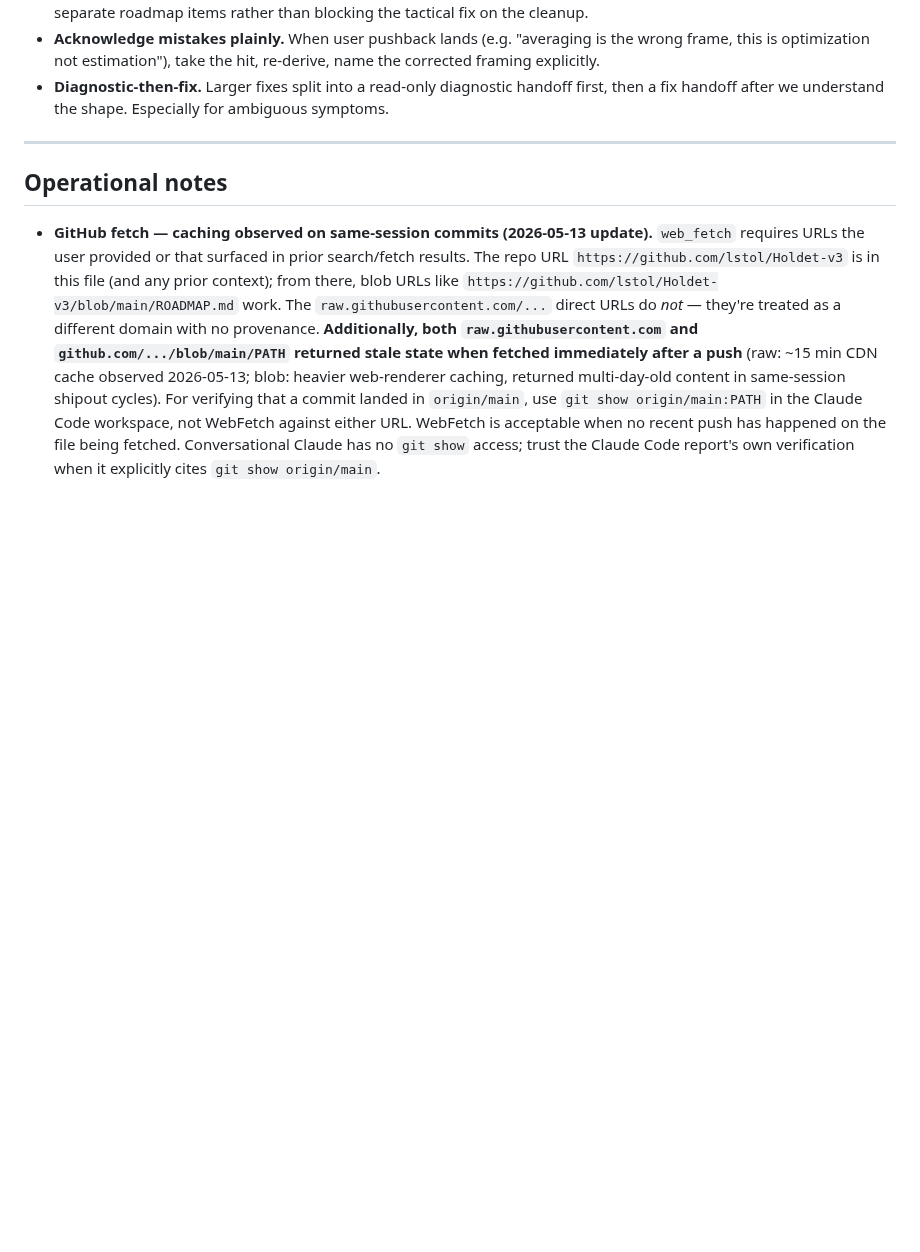
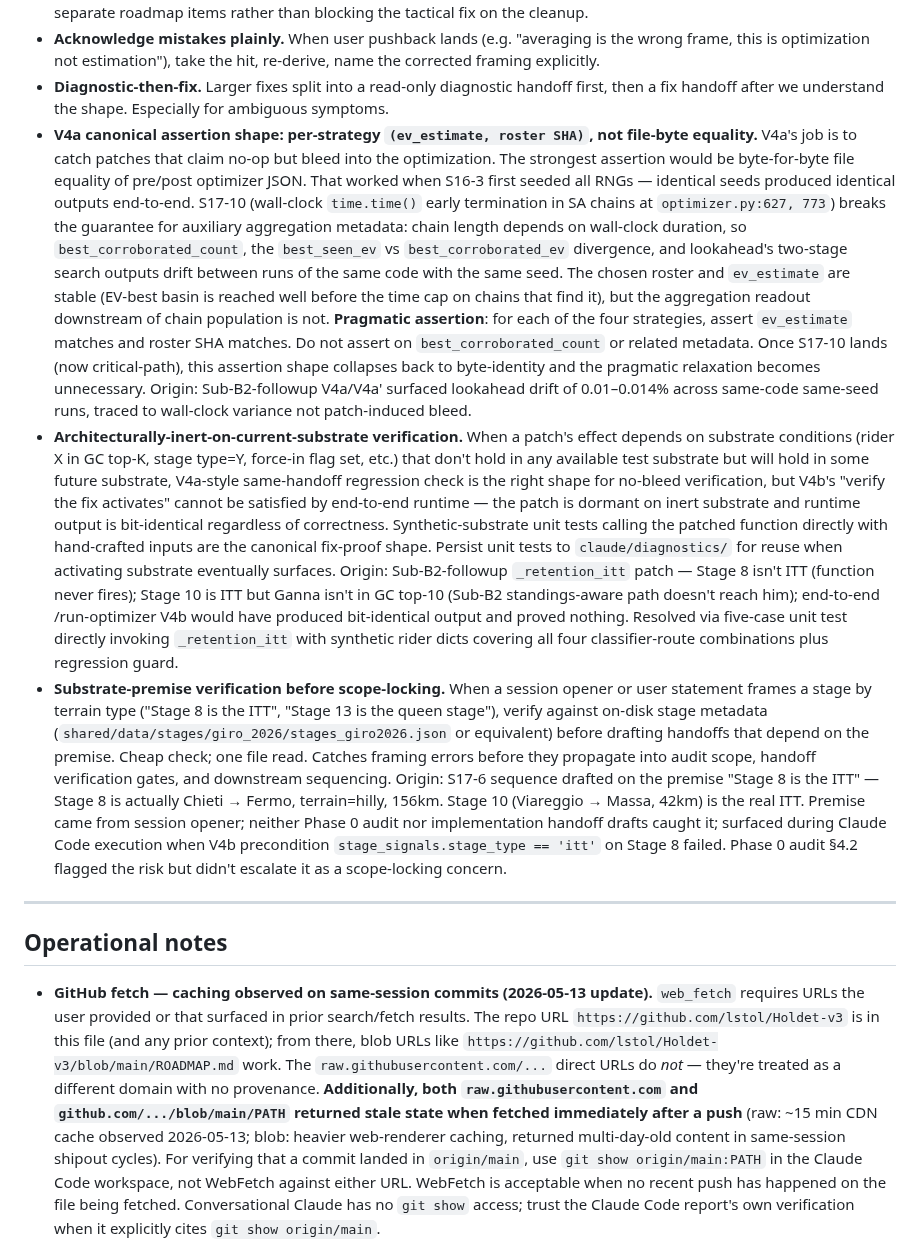
Before and after one commit to lstol/Holdet-v3, a Markdown page: CLAUDE_SESSION.md, the part around the change. GitHub-like rendering; blank space fills up the shorter version.

Commit message:
CLAUDE_SESSION: three reasoning patterns codified from S17-6 / Sub-B2-followup sequence
Part 1 of doc-only rollup handoff. Three new entries appended to the
reasoning-patterns section after "Diagnostic-then-fix", preserving
existing ordering and formatting:

1. V4a canonical assertion shape: per-strategy (ev_estimate, roster SHA)
   matching, not file-byte equality. Workaround for S17-10 wall-clock
   non-determinism; collapses back to byte-identity once S17-10 lands.

2. Architecturally-inert-on-current-substrate verification. Substrate-
   dependent patches need synthetic-substrate unit tests for activation
   proof; end-to-end runtime on inert substrate produces bit-identical
   output and proves nothing about the fix's correctness.

3. Substrate-premise verification before scope-locking. Verify on-disk
   stage metadata before drafting handoffs that depend on terrain-type
   premises. Cheap check; would have caught Stage 8 ≠ ITT framing
   error in the S17-6 sequence.

Reasoning-patterns block structure unchanged; no operational-notes or
operational-rules touched. ROADMAP.md S17-10 promotion landed in Part 0
(commit c63ab21).

Co-Authored-By: Claude Opus 4.7 (1M context) <noreply@anthropic.com>

```diff
--- a/CLAUDE_SESSION.md
+++ b/CLAUDE_SESSION.md
@@ -204,6 +204,9 @@ Commits are typically split: Part 0 alone (roadmap), then Part 1 alone (the work
 - **Pragmatism over architectural purity for in-flight work.** Land tactical fixes that ship; file architectural cleanup as separate roadmap items rather than blocking the tactical fix on the cleanup.
 - **Acknowledge mistakes plainly.** When user pushback lands (e.g. "averaging is the wrong frame, this is optimization not estimation"), take the hit, re-derive, name the corrected framing explicitly.
 - **Diagnostic-then-fix.** Larger fixes split into a read-only diagnostic handoff first, then a fix handoff after we understand the shape. Especially for ambiguous symptoms.
+- **V4a canonical assertion shape: per-strategy `(ev_estimate, roster SHA)`, not file-byte equality.** V4a's job is to catch patches that claim no-op but bleed into the optimization. The strongest assertion would be byte-for-byte file equality of pre/post optimizer JSON. That worked when S16-3 first seeded all RNGs — identical seeds produced identical outputs end-to-end. S17-10 (wall-clock `time.time()` early termination in SA chains at `optimizer.py:627, 773`) breaks the guarantee for auxiliary aggregation metadata: chain length depends on wall-clock duration, so `best_corroborated_count`, the `best_seen_ev` vs `best_corroborated_ev` divergence, and lookahead's two-stage search outputs drift between runs of the same code with the same seed. The chosen roster and `ev_estimate` are stable (EV-best basin is reached well before the time cap on chains that find it), but the aggregation readout downstream of chain population is not. **Pragmatic assertion**: for each of the four strategies, assert `ev_estimate` matches and roster SHA matches. Do not assert on `best_corroborated_count` or related metadata. Once S17-10 lands (now critical-path), this assertion shape collapses back to byte-identity and the pragmatic relaxation becomes unnecessary. Origin: Sub-B2-followup V4a/V4a' surfaced lookahead drift of 0.01–0.014% across same-code same-seed runs, traced to wall-clock variance not patch-induced bleed.
+- **Architecturally-inert-on-current-substrate verification.** When a patch's effect depends on substrate conditions (rider X in GC top-K, stage type=Y, force-in flag set, etc.) that don't hold in any available test substrate but will hold in some future substrate, V4a-style same-handoff regression check is the right shape for no-bleed verification, but V4b's "verify the fix activates" cannot be satisfied by end-to-end runtime — the patch is dormant on inert substrate and runtime output is bit-identical regardless of correctness. Synthetic-substrate unit tests calling the patched function directly with hand-crafted inputs are the canonical fix-proof shape. Persist unit tests to `claude/diagnostics/` for reuse when activating substrate eventually surfaces. Origin: Sub-B2-followup `_retention_itt` patch — Stage 8 isn't ITT (function never fires); Stage 10 is ITT but Ganna isn't in GC top-10 (Sub-B2 standings-aware path doesn't reach him); end-to-end /run-optimizer V4b would have produced bit-identical output and proved nothing. Resolved via five-case unit test directly invoking `_retention_itt` with synthetic rider dicts covering all four classifier-route combinations plus regression guard.
+- **Substrate-premise verification before scope-locking.** When a session opener or user statement frames a stage by terrain type ("Stage 8 is the ITT", "Stage 13 is the queen stage"), verify against on-disk stage metadata (`shared/data/stages/giro_2026/stages_giro2026.json` or equivalent) before drafting handoffs that depend on the premise. Cheap check; one file read. Catches framing errors before they propagate into audit scope, handoff verification gates, and downstream sequencing. Origin: S17-6 sequence drafted on the premise "Stage 8 is the ITT" — Stage 8 is actually Chieti → Fermo, terrain=hilly, 156km. Stage 10 (Viareggio → Massa, 42km) is the real ITT. Premise came from session opener; neither Phase 0 audit nor implementation handoff drafts caught it; surfaced during Claude Code execution when V4b precondition `stage_signals.stage_type == 'itt'` on Stage 8 failed. Phase 0 audit §4.2 flagged the risk but didn't escalate it as a scope-locking concern.
 
 ---
 
```
